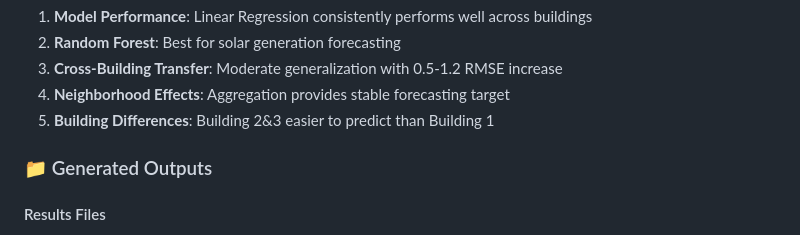
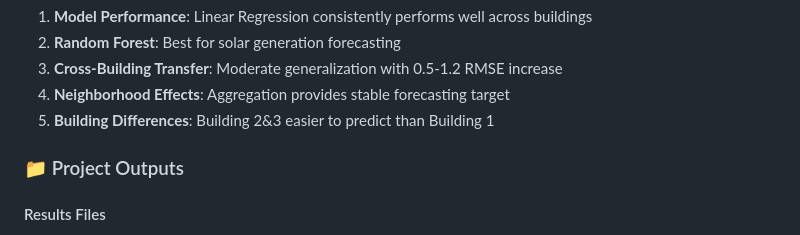
Before and after one commit to leleadami/citylearn-challenge-2023, a Markdown page: RESULTS_SUMMARY.md, the part around the change. Rendered like a GitHub page.

Commit message:
Update RESULTS_SUMMARY.md - Clean language
- Changed 'Generated Outputs' to 'Project Outputs'
- Professional language for academic submission

```diff
--- a/RESULTS_SUMMARY.md
+++ b/RESULTS_SUMMARY.md
@@ -68,7 +68,7 @@ All professor requirements from `prompt.txt` have been successfully implemented
 4. **Neighborhood Effects**: Aggregation provides stable forecasting target
 5. **Building Differences**: Building 2&3 easier to predict than Building 1
 
-### 📁 Generated Outputs
+### 📁 Project Outputs
 
 #### Results Files
 - `results/forecasting_results.json` - Complete forecasting results
```
